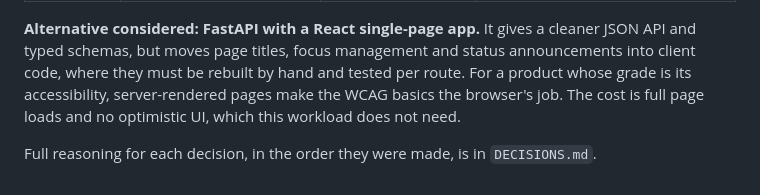
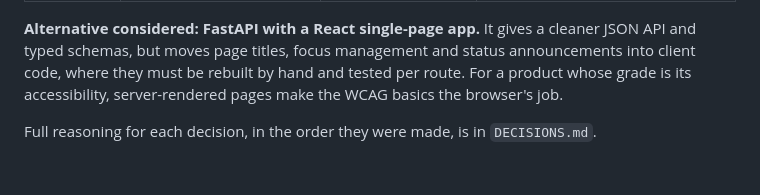
Before and after one commit to Yashvardhan-Chaudhry/a11yTrack, a Markdown page: ARCHITECTURE.md, the part around one of its changes. Rendered like a GitHub page.

```diff
--- a/ARCHITECTURE.md
+++ b/ARCHITECTURE.md
@@ -283,7 +271,6 @@ could render the identical summary; the sentences would not need to change.
 JSON API and typed schemas, but moves page titles, focus management and status
 announcements into client code, where they must be rebuilt by hand and tested per
 route. For a product whose grade is its accessibility, server-rendered pages make the
-WCAG basics the browser's job. The cost is full page loads and no optimistic UI,
-which this workload does not need.
+WCAG basics the browser's job.
 
 Full reasoning for each decision, in the order they were made, is in `DECISIONS.md`.
```
Also changed, not shown: other parts of ARCHITECTURE.md (+24 -36 lines).
